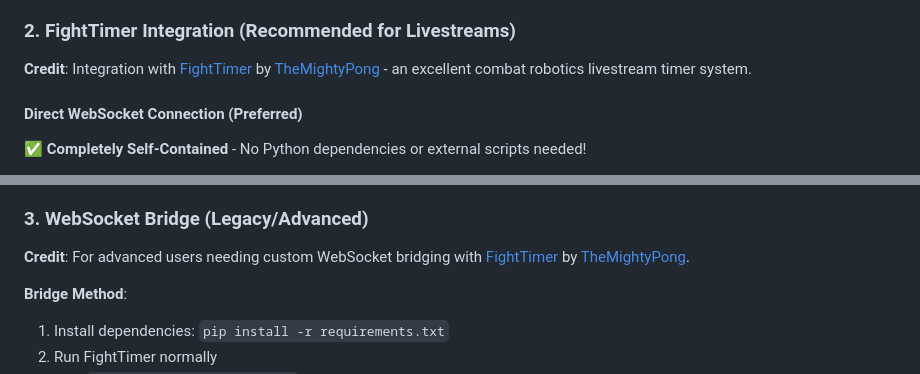
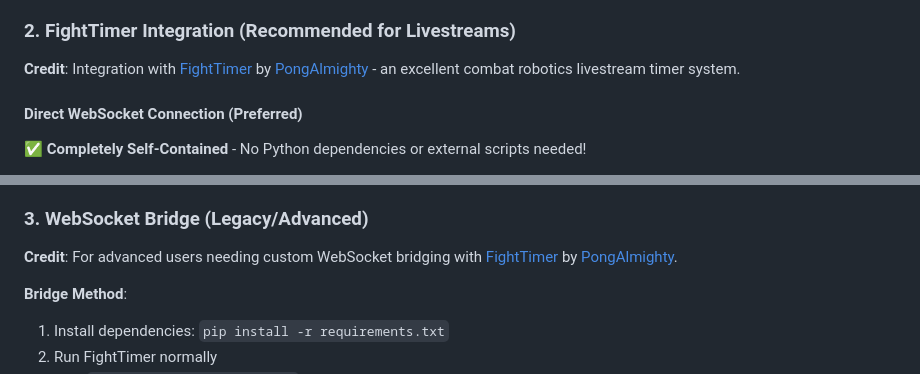
Before and after one commit to PongAlmighty/Arena-Timer-Firmware-Standalone, a Markdown page: README.md, 2 parts joined by grey strips. Drawn GitHub-style.

```diff
--- a/README.md
+++ b/README.md
@@ -43,7 +43,7 @@ The responsive web interface provides:
 
 ### 2. FightTimer Integration (Recommended for Livestreams)
 
-**Credit**: Integration with [FightTimer](https://github.com/PongAlmighty/FightTimer) by [TheMightyPong](https://github.com/PongAlmighty) - an excellent combat robotics livestream timer system.
+**Credit**: Integration with [FightTimer](https://github.com/PongAlmighty/FightTimer) by [PongAlmighty](https://github.com/PongAlmighty) - an excellent combat robotics livestream timer system.
 
 #### **Direct WebSocket Connection (Preferred)**
 
@@ -82,7 +82,7 @@ For users who prefer a bridged approach or need custom integration:
 
 ### 3. WebSocket Bridge (Legacy/Advanced)
 
-**Credit**: For advanced users needing custom WebSocket bridging with [FightTimer](https://github.com/PongAlmighty/FightTimer) by [TheMightyPong](https://github.com/PongAlmighty).
+**Credit**: For advanced users needing custom WebSocket bridging with [FightTimer](https://github.com/PongAlmighty/FightTimer) by [PongAlmighty](https://github.com/PongAlmighty).
 
 **Bridge Method**:
 1. Install dependencies: `pip install -r requirements.txt`
```
